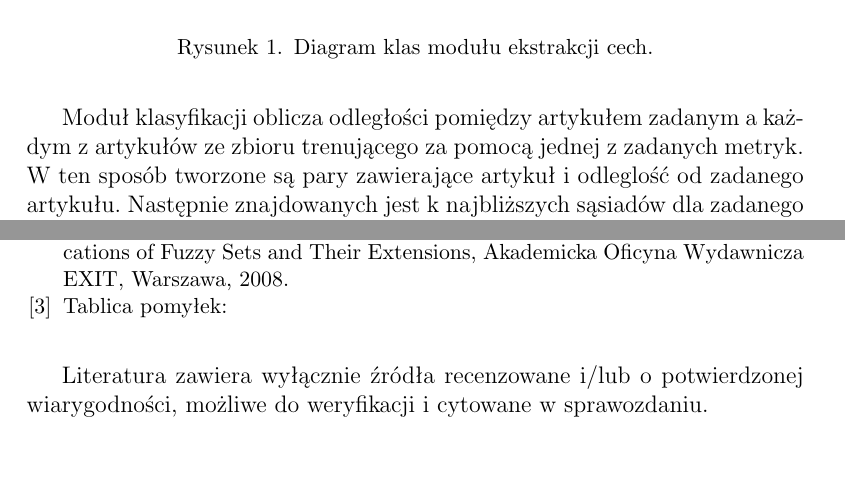
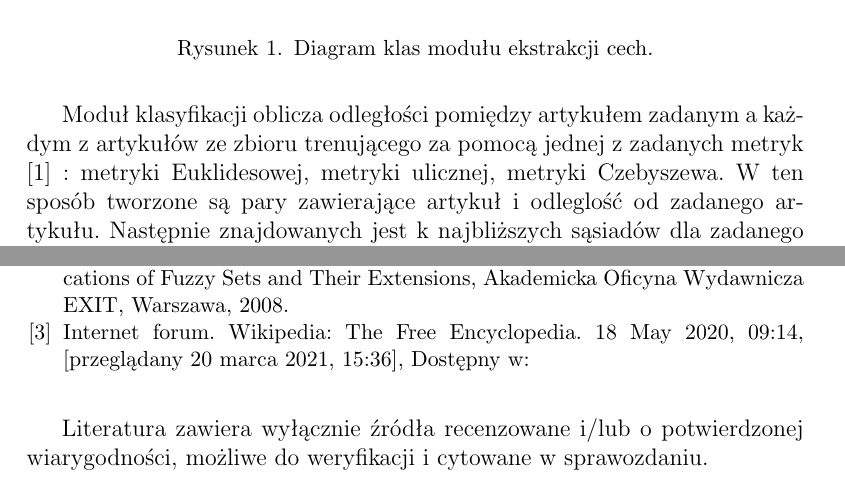
Before and after one commit to JuliaSzymanska/Computer-Recognition-System, a LaTeX document (Sprawozdanie/Sprawozdanie-projekt-1-klasyfikacja.tex): two parts of pages 5 and 7 of 7, joined at a grey line, cut so that both start at the same text. Compiled offline with pdfLaTeX.

Commit message:
Added bibliography

```diff
--- a/Sprawozdanie/Sprawozdanie-projekt-1-klasyfikacja.tex
+++ b/Sprawozdanie/Sprawozdanie-projekt-1-klasyfikacja.tex
@@ -120,7 +120,7 @@ Aplikacja będzie składała się z dwóch modułów: z modułu ekstrakcji cech
  \label{rysunek do eksperymentu 1 wariantu 1}
 \end{figure}
 
-Moduł klasyfikacji oblicza odległości pomiędzy artykułem zadanym a każdym z artykułów ze zbioru trenującego za pomocą jednej z zadanych metryk. W ten sposób tworzone są pary zawierające artykuł i odleglość od zadanego artykułu. Następnie znajdowanych jest k najbliższych sąsiadów dla zadanego artykułu, gdzie poprzez słowo sąsiad rozumiemy artykuł ze zbioru trenującego. Ostatecznie artykuł jest klasyfikowany do klasy, której obiekty najczęściej wystąpiły wśród k najbliższych sąsiadów.
+Moduł klasyfikacji oblicza odległości pomiędzy artykułem zadanym a każdym z artykułów ze zbioru trenującego za pomocą jednej z zadanych metryk \cite{dane} : metryki Euklidesowej, metryki ulicznej, metryki Czebyszewa. W ten sposób tworzone są pary zawierające artykuł i odleglość od zadanego artykułu. Następnie znajdowanych jest k najbliższych sąsiadów dla zadanego artykułu, gdzie poprzez słowo sąsiad rozumiemy artykuł ze zbioru trenującego. Ostatecznie artykuł jest klasyfikowany do klasy, której obiekty najczęściej wystąpiły wśród k najbliższych sąsiadów.
 
 \begin{figure}[h!]
  \centering
@@ -176,7 +176,7 @@ podać merytoryczne (ale nie czasowe) przyczyny tych braków.
 \bibitem{dane} R. Tadeusiewicz: Rozpoznawanie obrazów, PWN, Warszawa, 1991.
 \bibitem{niewiadomski08} A. Niewiadomski, Methods for the Linguistic Summarization of Data: Applications of Fuzzy Sets and Their Extensions, Akademicka Oficyna Wydawnicza EXIT, Warszawa, 2008.
 
-\bibitem{tablica} Tablica pomyłek: \\\textit{}
+\bibitem{tablica} Internet forum. Wikipedia: The Free Encyclopedia. 18 May 2020, 09:14, [przeglądany 20 marca 2021, 15:36], Dostępny w: \\\textit{}
 
 \end{thebibliography}
 
```
Also changed, not shown: Sprawozdanie/Sprawozdanie-projekt-1-klasyfikacja.pdf, 3 other files.
